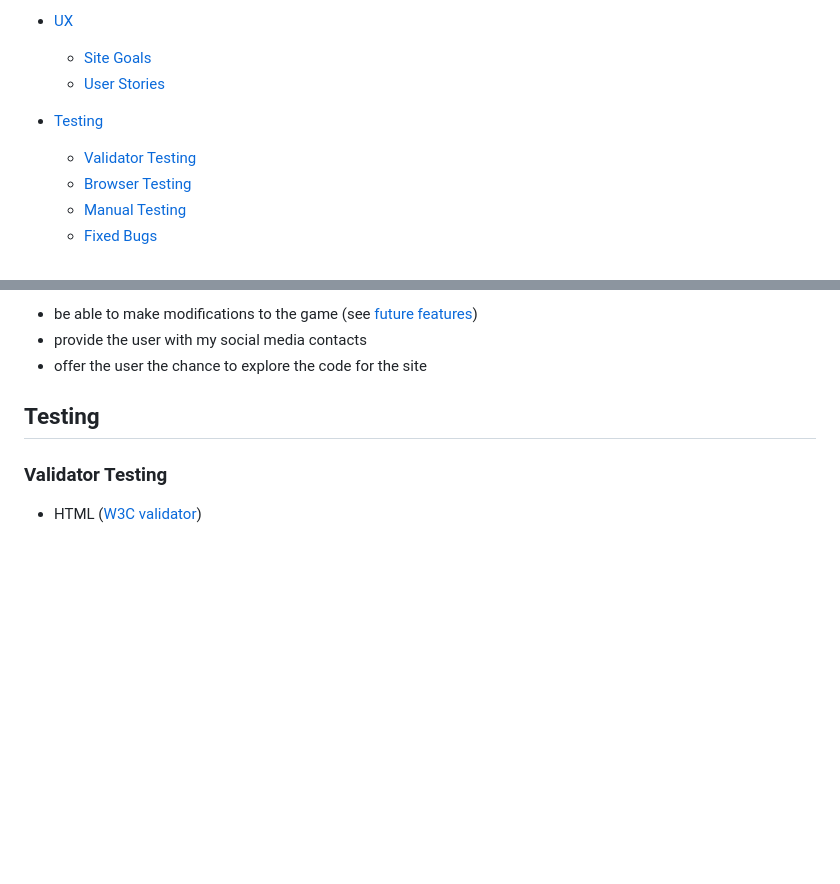
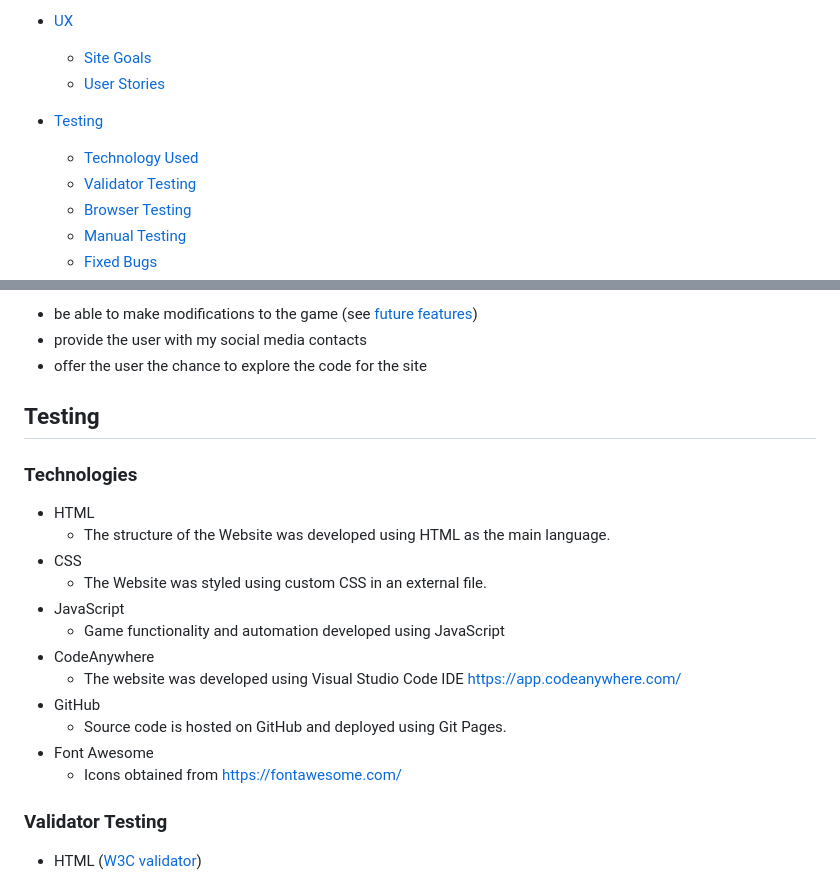
Before and after one commit to PatrickG0308/PP2-GolferMem, a Markdown page: README.md, 2 parts joined by grey strips. Drawn GitHub-style; blank space fills up the shorter version.

Commit message:
add tech used to README

```diff
--- a/README.md
+++ b/README.md
@@ -17,6 +17,7 @@ Link to [live site](https://patrickg0308.github.io/PP2-GolferMem/)
     - [User Stories](#user-stories)
 
 - [Testing](#testing)
+    - [Technology Used](#technologies)
     - [Validator Testing](#validator-testing)
     - [Browser Testing](#browser-testing)
     - [Manual Testing](#manual-testing)
@@ -136,8 +137,23 @@ The game is intended to be played over the course of a few minutes. It does not
 - provide the user with my social media contacts
 - offer the user the chance to explore the code for the site
 
+## Testing
 
-## Testing
+### Technologies
+- HTML
+    - The structure of the Website was developed using HTML as the main language.
+- CSS
+    - The Website was styled using custom CSS in an external file.
+- JavaScript
+    - Game functionality and automation developed using JavaScript
+- CodeAnywhere
+    - The website was developed using Visual Studio Code IDE https://app.codeanywhere.com/
+- GitHub
+    - Source code is hosted on GitHub and deployed using Git Pages.
+- Font Awesome
+    - Icons obtained from https://fontawesome.com/
+
+
 
 ### Validator Testing
 
```
